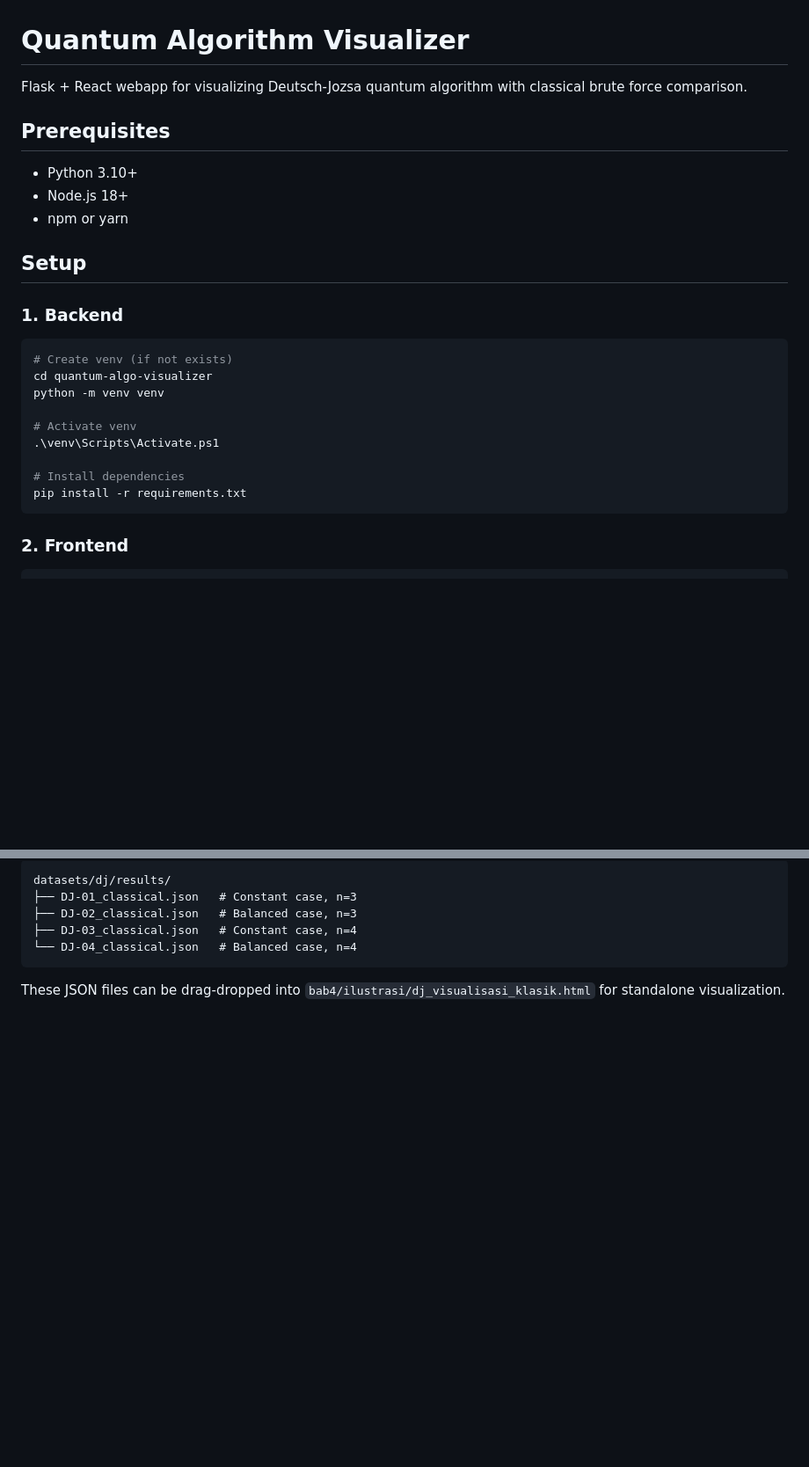
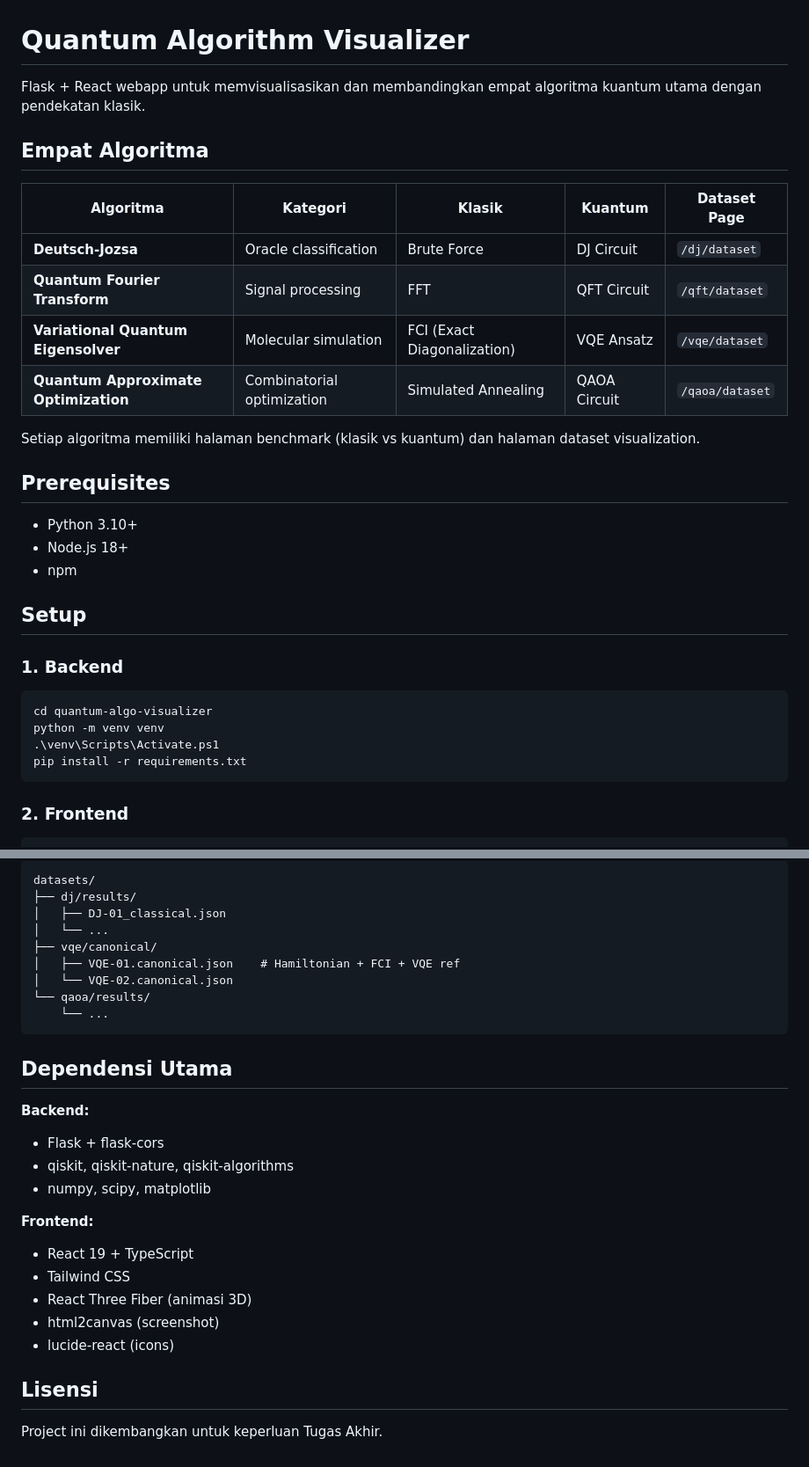
Before and after one commit to mcpe500/quantum-algo-visualizer, a Markdown page: README.md, 2 parts joined by grey strips. Shown at 88% size. GitHub-like rendering; blank space fills up the shorter version.

````diff
--- a/README.md
+++ b/README.md
@@ -1,26 +1,32 @@
 # Quantum Algorithm Visualizer
 
-Flask + React webapp for visualizing Deutsch-Jozsa quantum algorithm with classical brute force comparison.
+Flask + React webapp untuk memvisualisasikan dan membandingkan empat algoritma kuantum utama dengan pendekatan klasik.
+
+## Empat Algoritma
+
+| Algoritma | Kategori | Klasik | Kuantum | Dataset Page |
+|-----------|----------|--------|---------|-------------|
+| **Deutsch-Jozsa** | Oracle classification | Brute Force | DJ Circuit | `/dj/dataset` |
+| **Quantum Fourier Transform** | Signal processing | FFT | QFT Circuit | `/qft/dataset` |
+| **Variational Quantum Eigensolver** | Molecular simulation | FCI (Exact Diagonalization) | VQE Ansatz | `/vqe/dataset` |
+| **Quantum Approximate Optimization** | Combinatorial optimization | Simulated Annealing | QAOA Circuit | `/qaoa/dataset` |
+
+Setiap algoritma memiliki halaman benchmark (klasik vs kuantum) dan halaman dataset visualization.
 
 ## Prerequisites
 
 - Python 3.10+
 - Node.js 18+
-- npm or yarn
+- npm
 
 ## Setup
 
 ### 1. Backend
 
 ```powershell
-# Create venv (if not exists)
 cd quantum-algo-visualizer
 python -m venv venv
-
-# Activate venv
 .\venv\Scripts\Activate.ps1
-
-# Install dependencies
 pip install -r requirements.txt
 ```
 
@@ -133,10 +208,30 @@ Classical brute force results are saved to:
 
 ```
-datasets/dj/results/
-├── DJ-01_classical.json   # Constant case, n=3
-├── DJ-02_classical.json   # Balanced case, n=3
-├── DJ-03_classical.json   # Constant case, n=4
-└── DJ-04_classical.json   # Balanced case, n=4
+datasets/
+├── dj/results/
+│   ├── DJ-01_classical.json
+│   └── ...
+├── vqe/canonical/
+│   ├── VQE-01.canonical.json    # Hamiltonian + FCI + VQE ref
+│   └── VQE-02.canonical.json
+└── qaoa/results/
+    └── ...
 ```
 
-These JSON files can be drag-dropped into `bab4/ilustrasi/dj_visualisasi_klasik.html` for standalone visualization.
+## Dependensi Utama
+
+**Backend:**
+- Flask + flask-cors
+- qiskit, qiskit-nature, qiskit-algorithms
+- numpy, scipy, matplotlib
+
+**Frontend:**
+- React 19 + TypeScript
+- Tailwind CSS
+- React Three Fiber (animasi 3D)
+- html2canvas (screenshot)
+- lucide-react (icons)
+
+## Lisensi
+
+Project ini dikembangkan untuk keperluan Tugas Akhir.
````
Also changed, not shown: other parts of README.md (+116 -47 lines).
